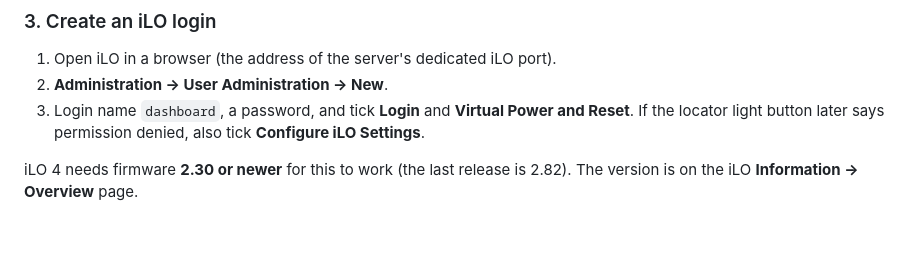
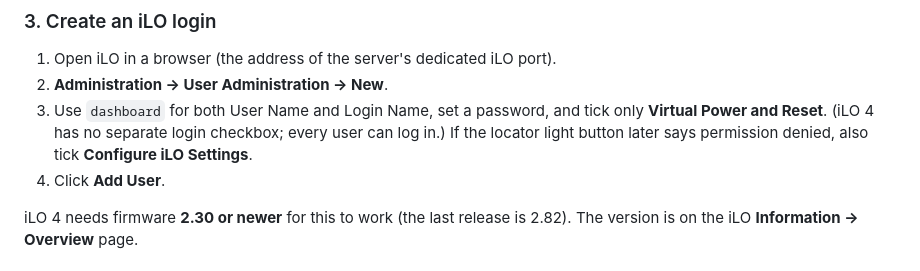
Before and after one commit to bzreetz/homelab-dash, a Markdown page: README.md, the part around the change. Drawn GitHub-style; blank space fills up the shorter version.

Commit message:
README: fix iLO 4 user steps (no Login checkbox)
Co-Authored-By: Claude Opus 5.5 <noreply@anthropic.com>
Claude-Session: https://claude.ai/code/session_011JYPyCJfuFQFyRtdAav83c

```diff
--- a/README.md
+++ b/README.md
@@ -47,7 +47,8 @@ Want look-only, no buttons? Leave out `Sys.PowerMgmt` and `VM.PowerMgmt`.
 
 1. Open iLO in a browser (the address of the server's dedicated iLO port).
 2. **Administration → User Administration → New**.
-3. Login name `dashboard`, a password, and tick **Login** and **Virtual Power and Reset**. If the locator light button later says permission denied, also tick **Configure iLO Settings**.
+3. Use `dashboard` for both User Name and Login Name, set a password, and tick only **Virtual Power and Reset**. (iLO 4 has no separate login checkbox; every user can log in.) If the locator light button later says permission denied, also tick **Configure iLO Settings**.
+4. Click **Add User**.
 
 iLO 4 needs firmware **2.30 or newer** for this to work (the last release is 2.82). The version is on the iLO **Information → Overview** page.
 
```
